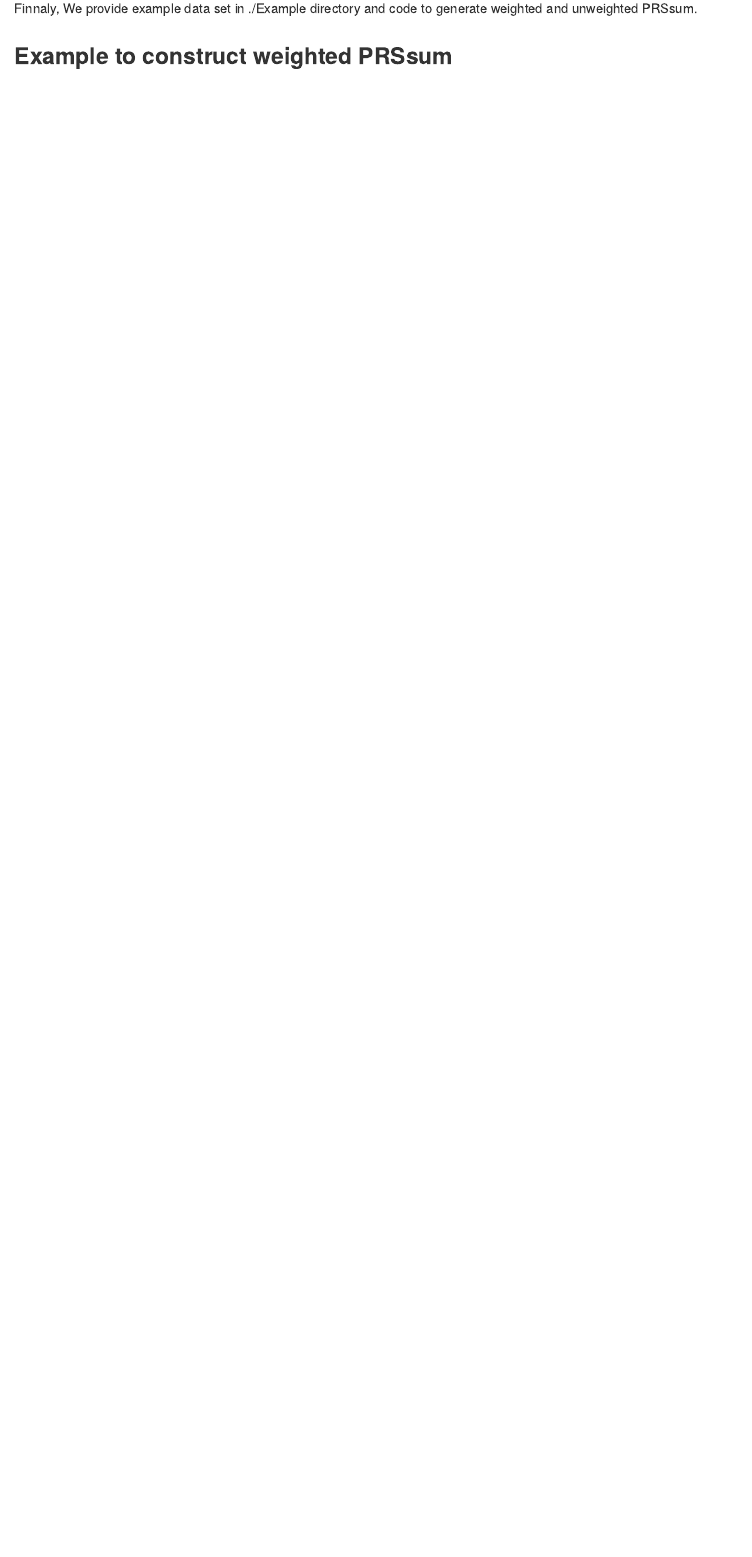
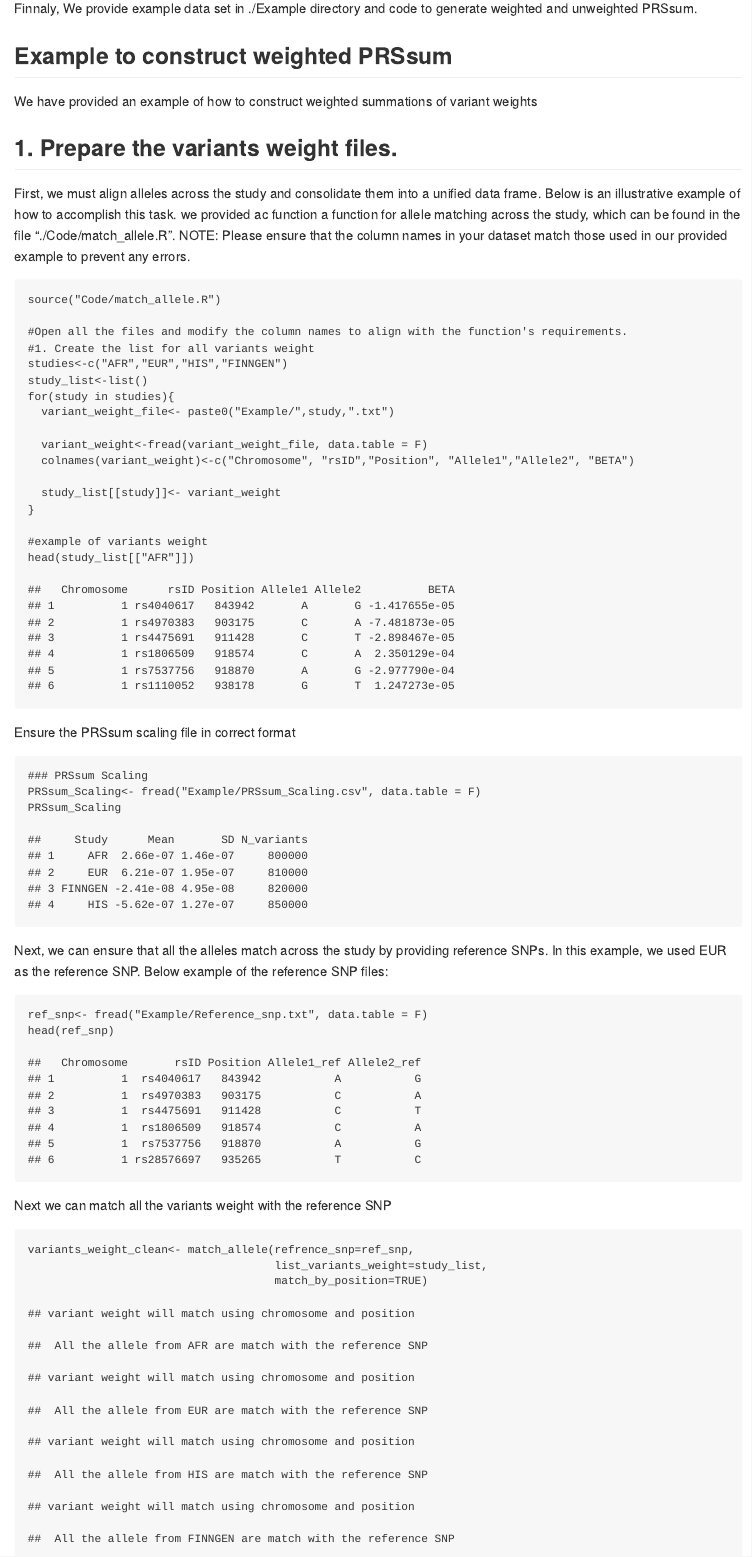
Before and after one commit to nkurniansyah/PRSsum_Simple, an R Markdown document (README.Rmd): the page in a window 1100 px wide, from 820 px down. Rendered offline with R 4.5, knitr and Pandoc, with nearby package versions.

Commit message:
Update README.Rmd
added example

````diff
--- a/README.Rmd
+++ b/README.Rmd
@@ -43,3 +43,58 @@ Finnaly, We provide example data set in ./Example directory and code to generate
 
 
 ## Example to construct weighted PRSsum
+
+We have provided an example of how to construct weighted summations of variant weights
+
+## 1. Prepare the variants weight files.
+
+First, we must align alleles across the study and consolidate them into a unified data frame. Below is an illustrative example of how to accomplish this task. we provided ac function a function for allele matching across the study, which can be found in the file "./Code/match_allele.R". NOTE: Please ensure that the column names in your dataset match those used in our provided example to prevent any errors.
+
+```{r include=FALSE}
+library(data.table)
+library(dplyr)
+library(tidyverse)
+```
+
+
+```{r}
+source("Code/match_allele.R")
+
+#Open all the files and modify the column names to align with the function's requirements.
+#1. Create the list for all variants weight
+studies<-c("AFR","EUR","HIS","FINNGEN")
+study_list<-list()
+for(study in studies){
+  variant_weight_file<- paste0("Example/",study,".txt")
+
+  variant_weight<-fread(variant_weight_file, data.table = F)
+  colnames(variant_weight)<-c("Chromosome", "rsID","Position", "Allele1","Allele2", "BETA")
+
+  study_list[[study]]<- variant_weight
+}
+
+#example of variants weight
+head(study_list[["AFR"]])
+```
+
+Ensure the PRSsum scaling file in correct format
+
+```{r}
+### PRSsum Scaling
+PRSsum_Scaling<- fread("Example/PRSsum_Scaling.csv", data.table = F)
+PRSsum_Scaling
+```
+
+Next, we can ensure that all the alleles match across the study by providing reference SNPs. In this example, we used EUR as the reference SNP. Below example of the reference SNP files:
+
+```{r}
+ref_snp<- fread("Example/Reference_snp.txt", data.table = F)
+head(ref_snp)
+```
+
+Next we can match all the variants weight with the reference SNP
+
+```{r}
+variants_weight_clean<- match_allele(refrence_snp=ref_snp,
+                                     list_variants_weight=study_list,
+                                     match_by_position=TRUE)
````
Also changed, not shown: README.Rmd (3 more changed lines).
